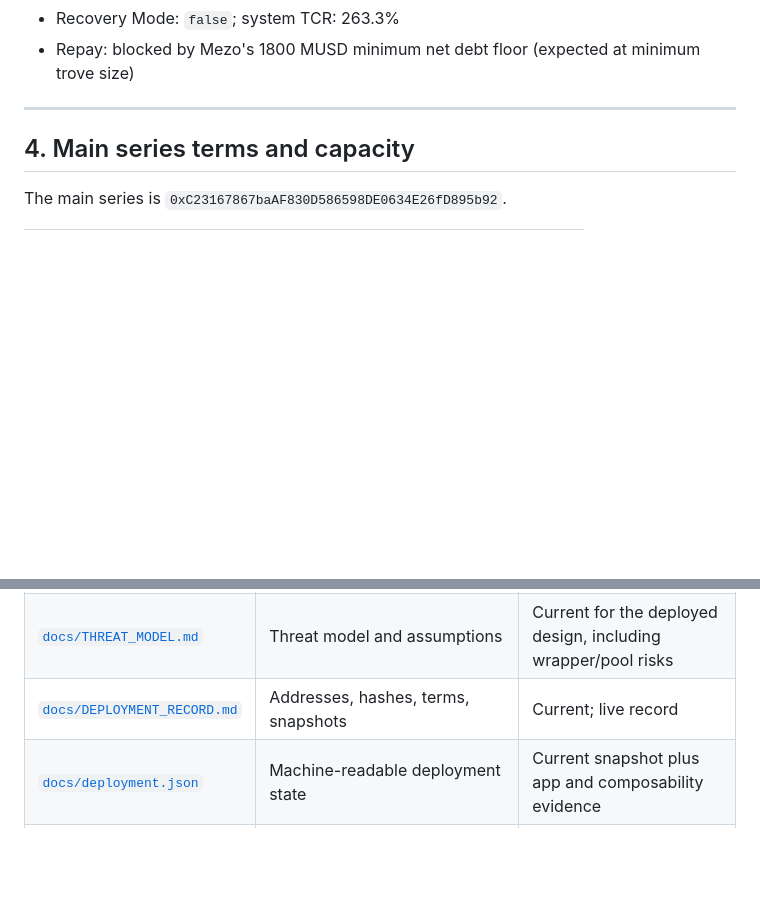
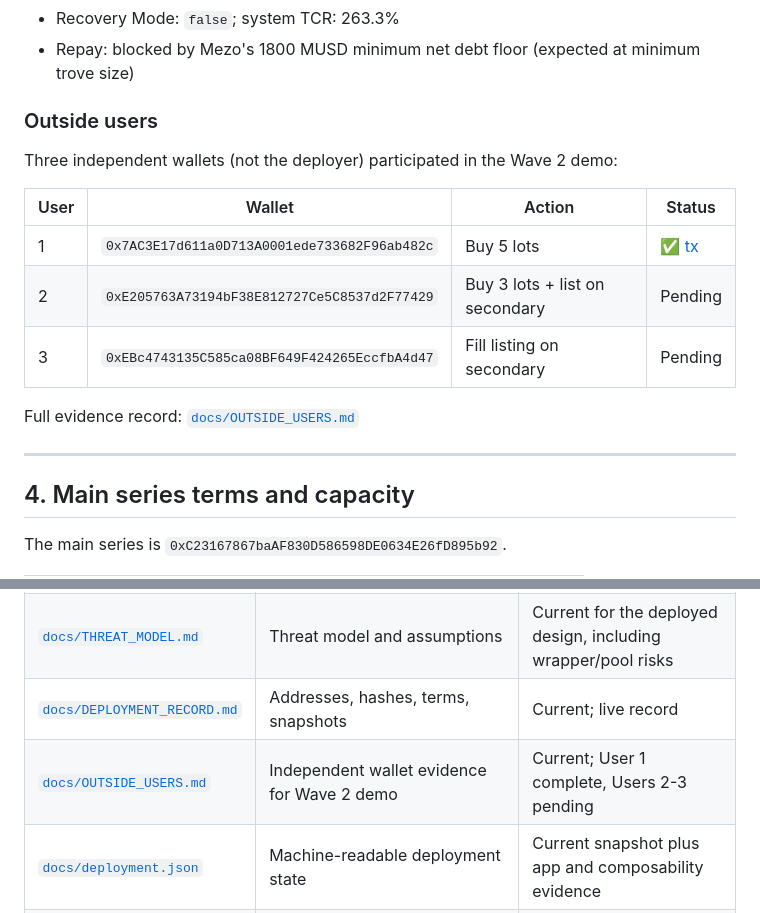
Before and after one commit to Chidubemkingsley/Roster-mezo, a Markdown page: README.md, 2 parts joined by grey strips. Rendered like a GitHub page; blank space fills up the shorter version.

```diff
--- a/README.md
+++ b/README.md
@@ -225,6 +225,18 @@ Wave 2 on-chain state (verified via `cast call`):
 - Order book fill fee: 0.00003 MUSD accrued and swept to fee recipient
 - Recovery Mode: `false`; system TCR: 263.3%
 - Repay: blocked by Mezo's 1800 MUSD minimum net debt floor (expected at minimum trove size)
+
+### Outside users
+
+Three independent wallets (not the deployer) participated in the Wave 2 demo:
+
+| User | Wallet                                       | Action                         | Status                                                                                                        |
+| ---- | -------------------------------------------- | ------------------------------ | ------------------------------------------------------------------------------------------------------------- |
+| 1    | `0x7AC3E17d611a0D713A0001ede733682F96ab482c` | Buy 5 lots                     | ✅ [tx](https://explorer.test.mezo.org/tx/0x7878942da8e38aa3be5f71427b87c34179925b1085d945bc83b7143478aba084) |
+| 2    | `0xE205763A73194bF38E812727Ce5C8537d2F77429` | Buy 3 lots + list on secondary | Pending                                                                                                       |
+| 3    | `0xEBc4743135C585ca08BF649F424265EccfbA4d47` | Fill listing on secondary      | Pending                                                                                                       |
+
+Full evidence record: [`docs/OUTSIDE_USERS.md`](docs/OUTSIDE_USERS.md)
 
 ---
 
@@ -1614,6 +1626,7 @@ Medium-term:
 | [`docs/VALIDATION_STATUS.md`](docs/VALIDATION_STATUS.md) | Validation and live-state summary                                           | Current; includes Wave 2 fee model and Recovery Mode guard                          |
 | [`docs/THREAT_MODEL.md`](docs/THREAT_MODEL.md)           | Threat model and assumptions                                                | Current for the deployed design, including wrapper/pool risks                       |
 | [`docs/DEPLOYMENT_RECORD.md`](docs/DEPLOYMENT_RECORD.md) | Addresses, hashes, terms, snapshots                                         | Current; live record                                                                |
+| [`docs/OUTSIDE_USERS.md`](docs/OUTSIDE_USERS.md)         | Independent wallet evidence for Wave 2 demo                                 | Current; User 1 complete, Users 2-3 pending                                         |
 | [`docs/deployment.json`](docs/deployment.json)           | Machine-readable deployment state                                           | Current snapshot plus app and composability evidence                                |
 | [`docs/WEB_APP.md`](docs/WEB_APP.md)                     | Full multi-page web-app inventory                                           | Current; read-only browser pass recorded; wrapper/pool not surfaced                 |
 | [`docs/screenshots/`](docs/screenshots/)                 | Desktop and mobile browser screenshots                                      | Read-only evidence; no wallet transaction                                           |
```
Also changed, not shown: docs/OUTSIDE_USERS.md (added, +87 -0 lines).
